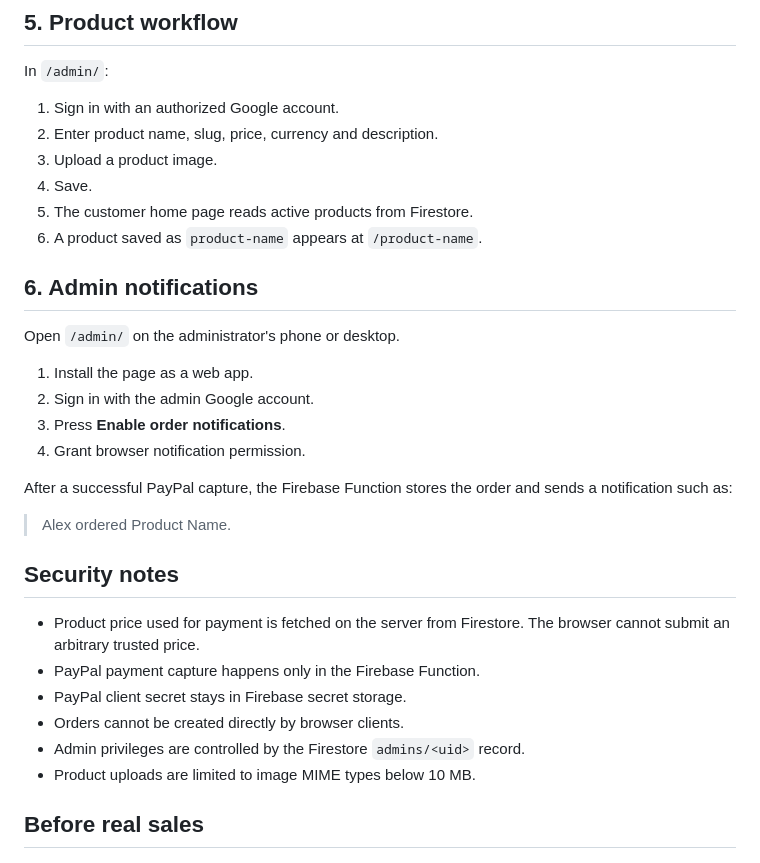
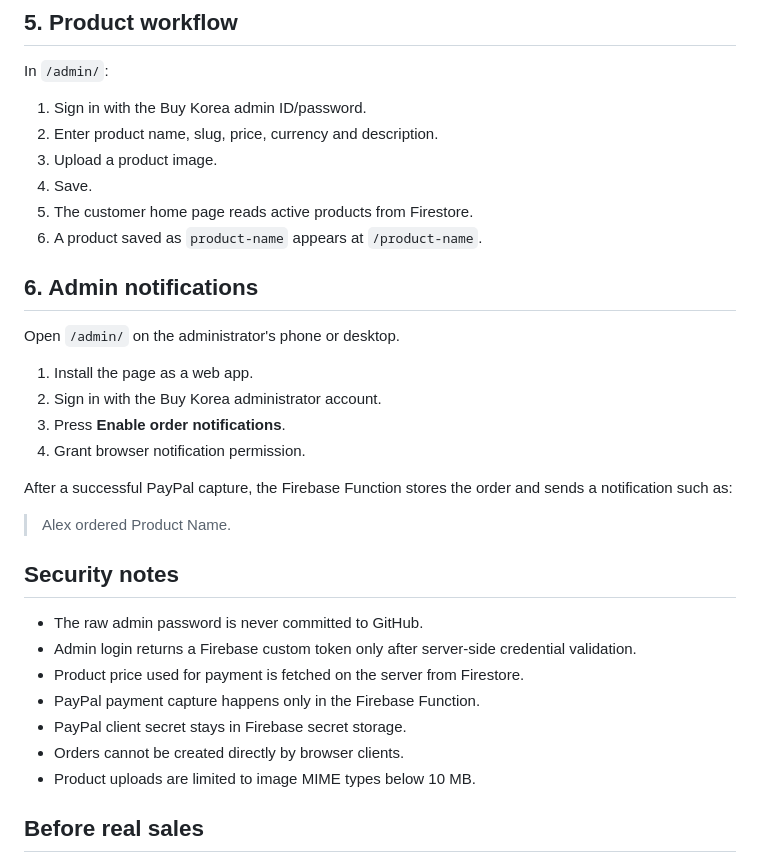
Before and after one commit to buy-korea/buy-korea.github.io, a Markdown page: README.md, the part around one of its changes. GitHub-like rendering.

```diff
--- a/README.md
+++ b/README.md
@@ -95,7 +99,7 @@ Copy the public PayPal Sandbox client ID into `firebase-config.js` as `paypalCli
 
 In `/admin/`:
 
-1. Sign in with an authorized Google account.
+1. Sign in with the Buy Korea admin ID/password.
 2. Enter product name, slug, price, currency and description.
 3. Upload a product image.
 4. Save.
@@ -107,7 +111,7 @@ In `/admin/`:
 Open `/admin/` on the administrator's phone or desktop.
 
 1. Install the page as a web app.
-2. Sign in with the admin Google account.
+2. Sign in with the Buy Korea administrator account.
 3. Press **Enable order notifications**.
 4. Grant browser notification permission.
 
@@ -117,11 +121,12 @@ After a successful PayPal capture, the Firebase Function stores the order and se
 
 ## Security notes
 
-- Product price used for payment is fetched on the server from Firestore. The browser cannot submit an arbitrary trusted price.
+- The raw admin password is never committed to GitHub.
+- Admin login returns a Firebase custom token only after server-side credential validation.
+- Product price used for payment is fetched on the server from Firestore.
 - PayPal payment capture happens only in the Firebase Function.
 - PayPal client secret stays in Firebase secret storage.
 - Orders cannot be created directly by browser clients.
-- Admin privileges are controlled by the Firestore `admins/<uid>` record.
 - Product uploads are limited to image MIME types below 10 MB.
 
 ## Before real sales
```
Also changed, not shown: other parts of README.md (+21 -17 lines).
